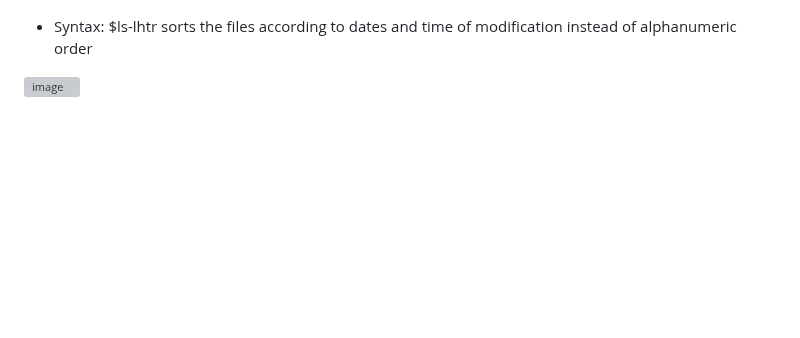
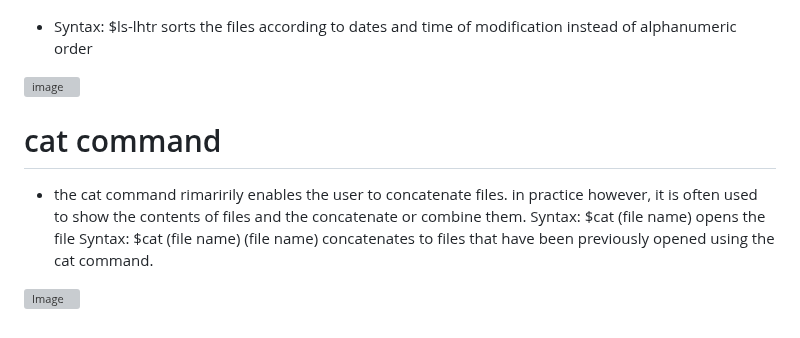
Before and after one commit to Ogadimma01/Devops_projects, a Markdown page: Linux-projects/Linux.md, the part around the change. GitHub-like rendering; blank space fills up the shorter version; grey boxes are pictures that could not be loaded.

```diff
--- a/Linux-projects/Linux.md
+++ b/Linux-projects/Linux.md
@@ -128,3 +128,12 @@ Syntax:l $ls -a returns hidden files alongside visible ones. Files with period a
 * Syntax: $ls-lhtr sorts the files according to dates and time of modification instead of alphanumeric order
 
 ![image](Images/ls-lhtr.png)
+
+
+# cat command
+
+* the cat command rimaririly enables the user to concatenate files. in practice however, it is often used to show the contents of files and the concatenate or combine them.
+Syntax: $cat (file name) opens the file
+Syntax: $cat (file name) (file name) concatenates to files that have been previously opened using the cat command.
+
+![Image](Images/cat.png)
```
